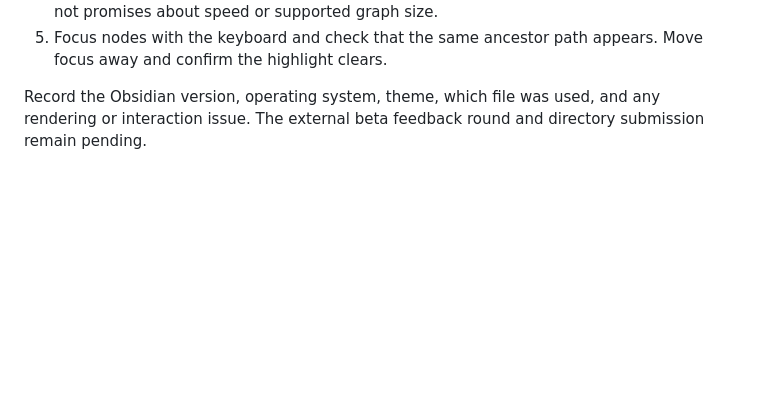
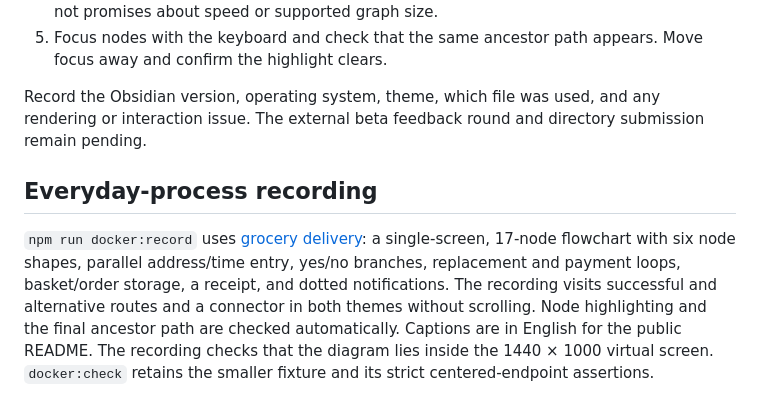
Before and after one commit to itsNikolay/obsidian-mermaid-flow-enhancer, a Markdown page: docs/demo-script.md, the part around the change. Rendered like a GitHub page; blank space fills up the shorter version.

```diff
--- a/docs/demo-script.md
+++ b/docs/demo-script.md
@@ -9,3 +9,7 @@ Use a disposable vault. Enable the plugin and open the Markdown files in `demo-v
 5. Focus nodes with the keyboard and check that the same ancestor path appears. Move focus away and confirm the highlight clears.
 
 Record the Obsidian version, operating system, theme, which file was used, and any rendering or interaction issue. The external beta feedback round and directory submission remain pending.
+
+## Everyday-process recording
+
+`npm run docker:record` uses [grocery delivery](../demo-vault/Examples/grocery-delivery.md): a single-screen, 17-node flowchart with six node shapes, parallel address/time entry, yes/no branches, replacement and payment loops, basket/order storage, a receipt, and dotted notifications. The recording visits successful and alternative routes and a connector in both themes without scrolling. Node highlighting and the final ancestor path are checked automatically. Captions are in English for the public README. The recording checks that the diagram lies inside the 1440 × 1000 virtual screen. `docker:check` retains the smaller fixture and its strict centered-endpoint assertions.
```
Also changed, not shown: README.md (+4 -4 lines), demo-vault/Examples/grocery-delivery.md (added, +29 -0 lines), docs/assets/grocery-delivery-capture.md (added, +13 -0 lines), docs/docker-testing.md (+3 -1 lines), docs/assets/grocery-delivery-dark.png (added), docs/assets/grocery-delivery-light.png (added), 4 other files.
